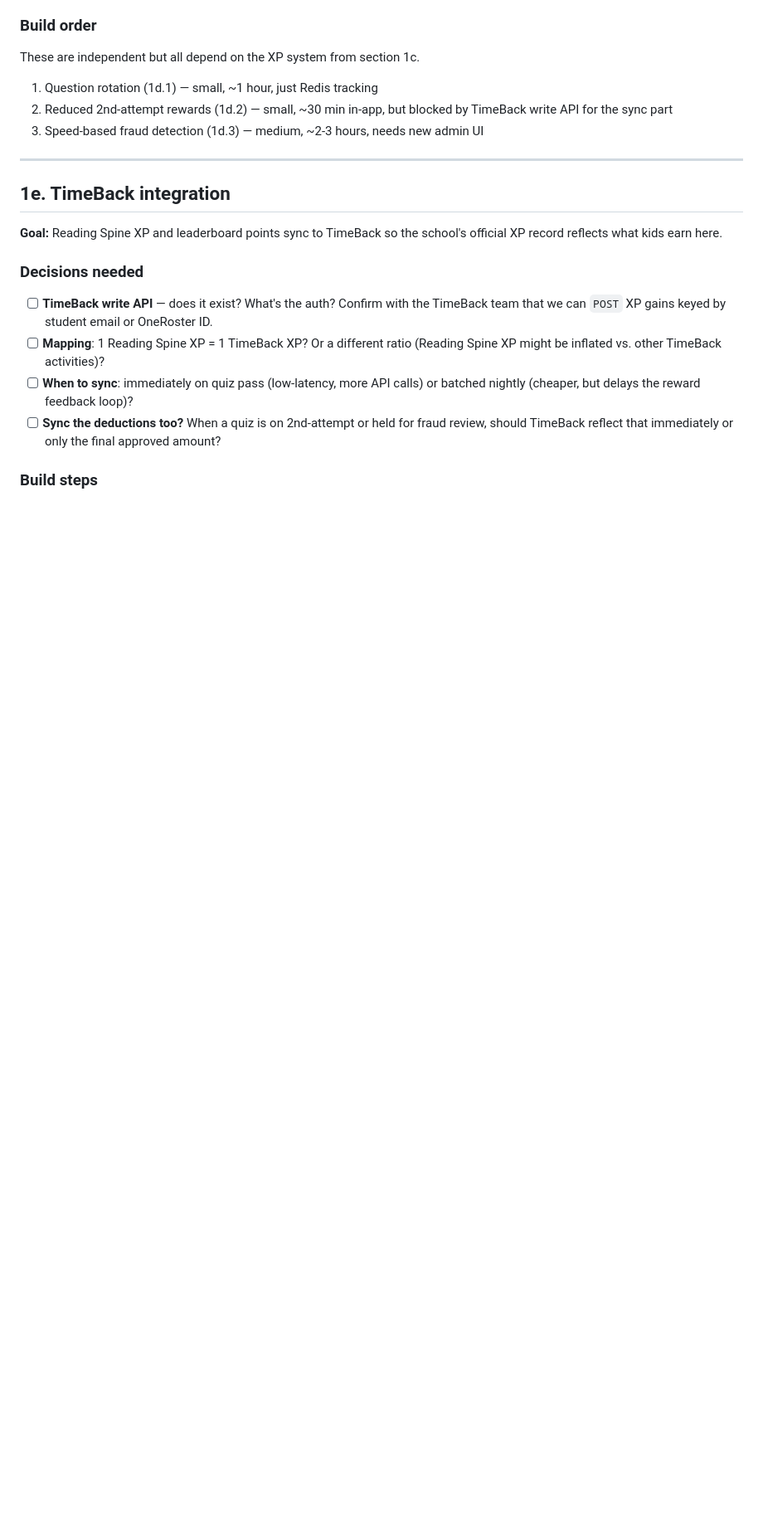
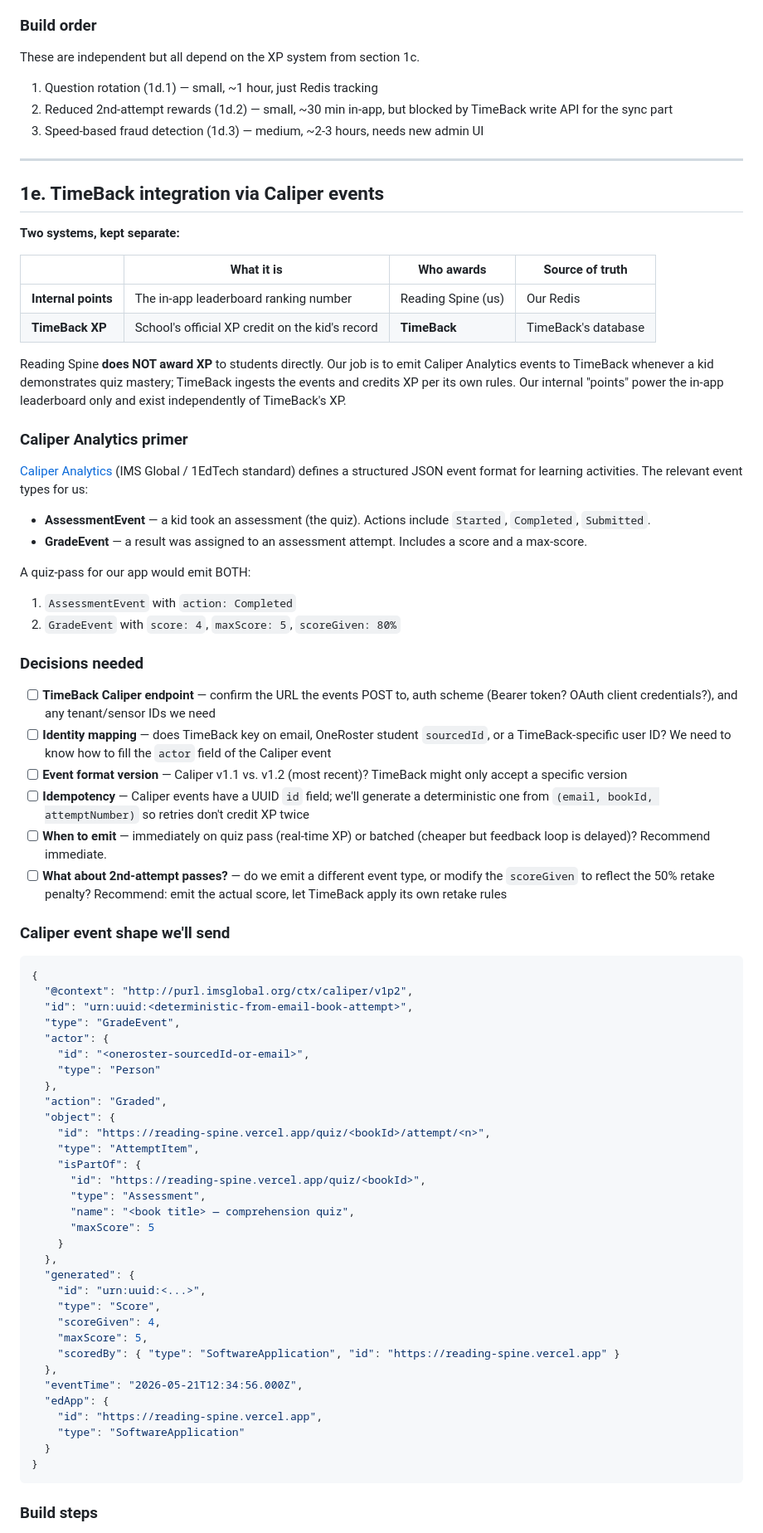
Before and after one commit to NickA-NTO/Summer-Reading-App, a Markdown page: TODO.md, the part around one of its changes. Shown at 83% size. GitHub-like rendering; blank space fills up the shorter version.

````diff
--- a/TODO.md
+++ b/TODO.md
@@ -336,23 +337,90 @@ These are independent but all depend on the XP system from section 1c.
 
 ---
 
-## 1e. TimeBack integration
+## 1e. TimeBack integration via Caliper events
 
-**Goal:** Reading Spine XP and leaderboard points sync to TimeBack so the
-school's official XP record reflects what kids earn here.
+**Two systems, kept separate:**
+
+| | What it is | Who awards | Source of truth |
+|---|---|---|---|
+| **Internal points** | The in-app leaderboard ranking number | Reading Spine (us) | Our Redis |
+| **TimeBack XP** | School's official XP credit on the kid's record | **TimeBack** | TimeBack's database |
+
+Reading Spine **does NOT award XP** to students directly. Our job is to
+emit Caliper Analytics events to TimeBack whenever a kid demonstrates
+quiz mastery; TimeBack ingests the events and credits XP per its own
+rules. Our internal "points" power the in-app leaderboard only and
+exist independently of TimeBack's XP.
+
+### Caliper Analytics primer
+
+[Caliper Analytics](https://www.imsglobal.org/spec/caliper/v1p2)
+(IMS Global / 1EdTech standard) defines a structured JSON event format
+for learning activities. The relevant event types for us:
+- **AssessmentEvent** — a kid took an assessment (the quiz). Actions
+  include `Started`, `Completed`, `Submitted`.
+- **GradeEvent** — a result was assigned to an assessment attempt.
+  Includes a score and a max-score.
+
+A quiz-pass for our app would emit BOTH:
+1. `AssessmentEvent` with `action: Completed`
+2. `GradeEvent` with `score: 4`, `maxScore: 5`, `scoreGiven: 80%`
 
 ### Decisions needed
-- [ ] **TimeBack write API** — does it exist? What's the auth? Confirm
-      with the TimeBack team that we can `POST` XP gains keyed by
-      student email or OneRoster ID.
-- [ ] **Mapping**: 1 Reading Spine XP = 1 TimeBack XP? Or a different
-      ratio (Reading Spine XP might be inflated vs. other TimeBack
-      activities)?
-- [ ] **When to sync**: immediately on quiz pass (low-latency, more
-      API calls) or batched nightly (cheaper, but delays the reward
-      feedback loop)?
-- [ ] **Sync the deductions too?** When a quiz is on 2nd-attempt or
-      held for fraud review, should TimeBack reflect that immediately
-      or only the final approved amount?
+- [ ] **TimeBack Caliper endpoint** — confirm the URL the events POST to,
+      auth scheme (Bearer token? OAuth client credentials?), and any
+      tenant/sensor IDs we need
+- [ ] **Identity mapping** — does TimeBack key on email, OneRoster
+      student `sourcedId`, or a TimeBack-specific user ID? We need to
+      know how to fill the `actor` field of the Caliper event
+- [ ] **Event format version** — Caliper v1.1 vs. v1.2 (most recent)?
+      TimeBack might only accept a specific version
+- [ ] **Idempotency** — Caliper events have a UUID `id` field; we'll
+      generate a deterministic one from `(email, bookId, attemptNumber)`
+      so retries don't credit XP twice
+- [ ] **When to emit** — immediately on quiz pass (real-time XP) or
+      batched (cheaper but feedback loop is delayed)? Recommend
+      immediate.
+- [ ] **What about 2nd-attempt passes?** — do we emit a different event
+      type, or modify the `scoreGiven` to reflect the 50% retake penalty?
+      Recommend: emit the actual score, let TimeBack apply its own
+      retake rules
+
+### Caliper event shape we'll send
+
+```json
+{
+  "@context": "http://purl.imsglobal.org/ctx/caliper/v1p2",
+  "id": "urn:uuid:<deterministic-from-email-book-attempt>",
+  "type": "GradeEvent",
+  "actor": {
+    "id": "<oneroster-sourcedId-or-email>",
+    "type": "Person"
+  },
+  "action": "Graded",
+  "object": {
+    "id": "https://reading-spine.vercel.app/quiz/<bookId>/attempt/<n>",
+    "type": "AttemptItem",
+    "isPartOf": {
+      "id": "https://reading-spine.vercel.app/quiz/<bookId>",
+      "type": "Assessment",
+      "name": "<book title> — comprehension quiz",
+      "maxScore": 5
+    }
+  },
+  "generated": {
+    "id": "urn:uuid:<...>",
+    "type": "Score",
+    "scoreGiven": 4,
+    "maxScore": 5,
+    "scoredBy": { "type": "SoftwareApplication", "id": "https://reading-spine.vercel.app" }
+  },
+  "eventTime": "2026-05-21T12:34:56.000Z",
+  "edApp": {
+    "id": "https://reading-spine.vercel.app",
+    "type": "SoftwareApplication"
+  }
+}
+```
 
 ### Build steps
````
Also changed, not shown: other parts of TODO.md (+41 -25 lines).
